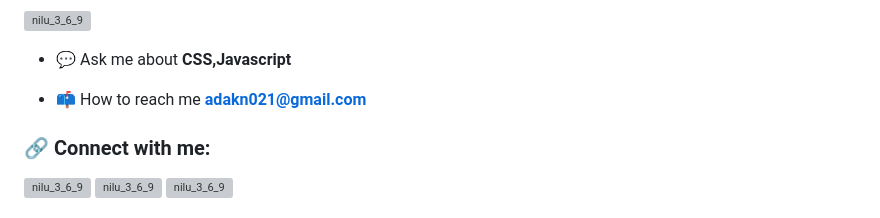
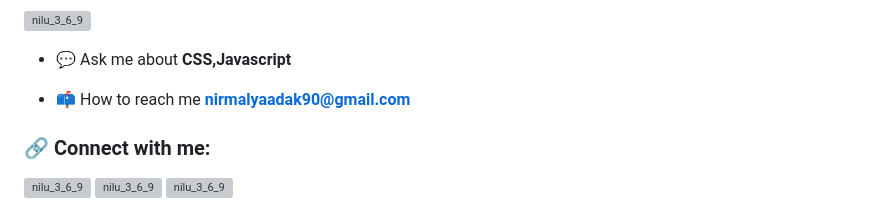
Before and after one commit to nilu369A/nilu369A, a Markdown page: README.md, the part around the change. Rendered like a GitHub page; grey boxes are pictures that could not be loaded.

```diff
--- a/README.md
+++ b/README.md
@@ -8,7 +8,7 @@
 
 - 💬 Ask me about **CSS,Javascript**
 
-- 📫 How to reach me **adakn021@gmail.com**
+- 📫 How to reach me **nirmalyaadak90@gmail.com**
 
 <h3 align="left">🔗 Connect with me:</h3>
 <p align="left">
```
